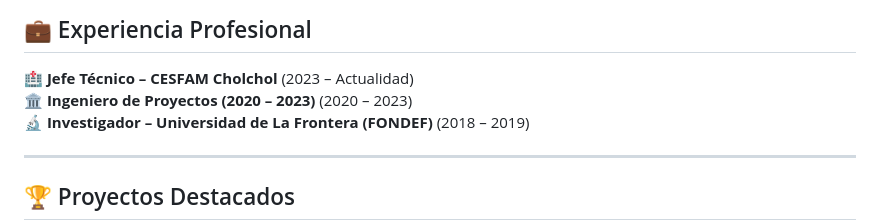
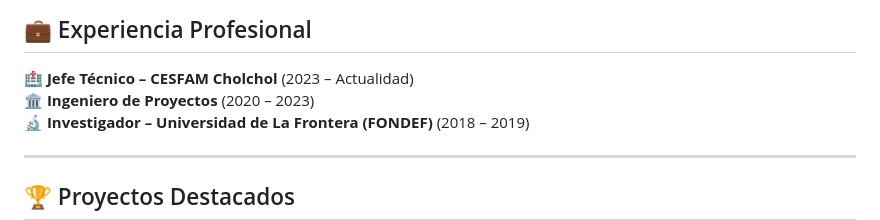
Before and after one commit to antinaosDev/antinaosDev, a Markdown page: README.md, the part around the change. Drawn GitHub-style.

```diff
--- a/README.md
+++ b/README.md
@@ -53,7 +53,7 @@
 ## 💼 Experiencia Profesional
 
 🏥 **Jefe Técnico – CESFAM Cholchol** (2023 – Actualidad)
-🏛️ **Ingeniero de Proyectos (2020 – 2023)** (2020 – 2023)
+🏛️ **Ingeniero de Proyectos** (2020 – 2023)
 🔬 **Investigador – Universidad de La Frontera (FONDEF)** (2018 – 2019)
 
 ---
```
